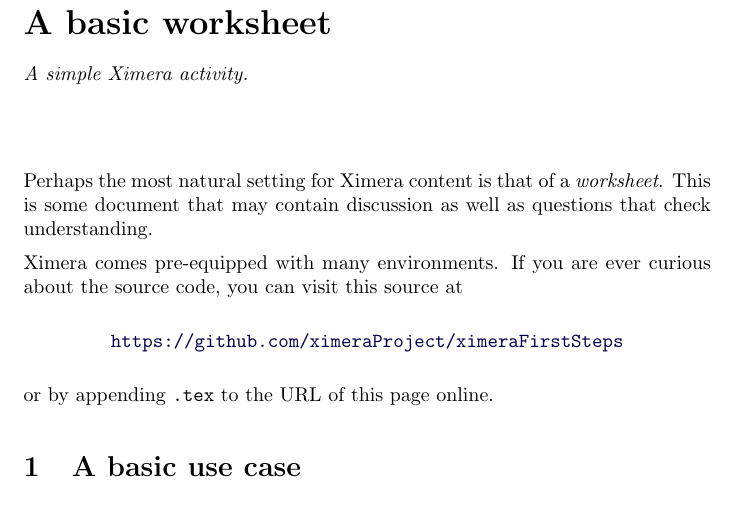
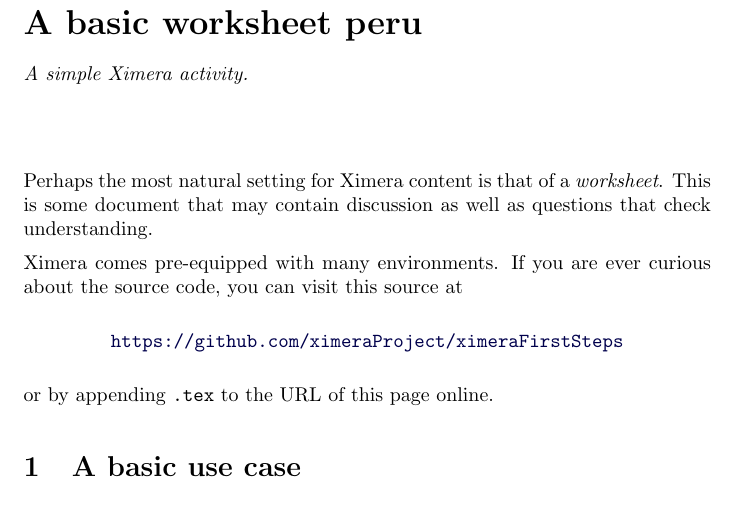
Before and after one commit to peruumal/calculus-is-fun, a LaTeX document (aFirstFolder/aFirstActivity.tex): part of page 1 of 4, cut so that both start at the same text. Compiled offline with pdfLaTeX.

Commit message:
Update aFirstActivity.tex

```diff
--- a/aFirstFolder/aFirstActivity.tex
+++ b/aFirstFolder/aFirstActivity.tex
@@ -1,6 +1,6 @@
 \documentclass{ximera}
 
-\title{A basic worksheet}
+\title{A basic worksheet peru}
 \author{Wim Obbels \and Bart Snapp}
 \license{CC: 0}         % replace with an appropriate license, or set it in xmPreamble
 
```
